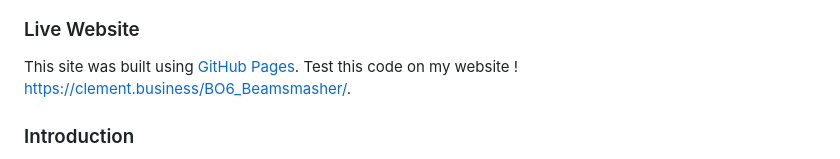
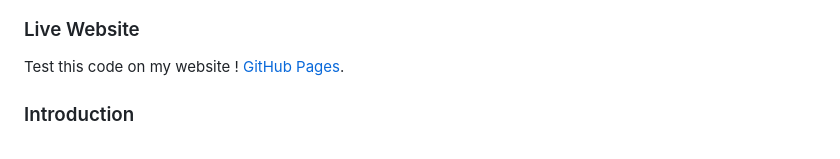
Before and after one commit to Eykthirnyr/BO6-Terminus-Solver, a Markdown page: README.md, the part around the change. Rendered like a GitHub page.

```diff
--- a/README.md
+++ b/README.md
@@ -6,8 +6,7 @@ This is a web-based application designed to help players solve the main quest fo
 
 ### Live Website
 
-This site was built using [GitHub Pages](https://clement.business/BO6_Beamsmasher/).
-Test this code on my website ! https://clement.business/BO6_Beamsmasher/.
+Test this code on my website ! [GitHub Pages](https://clement.business/BO6_Beamsmasher/).
 
 ### Introduction
 
```
